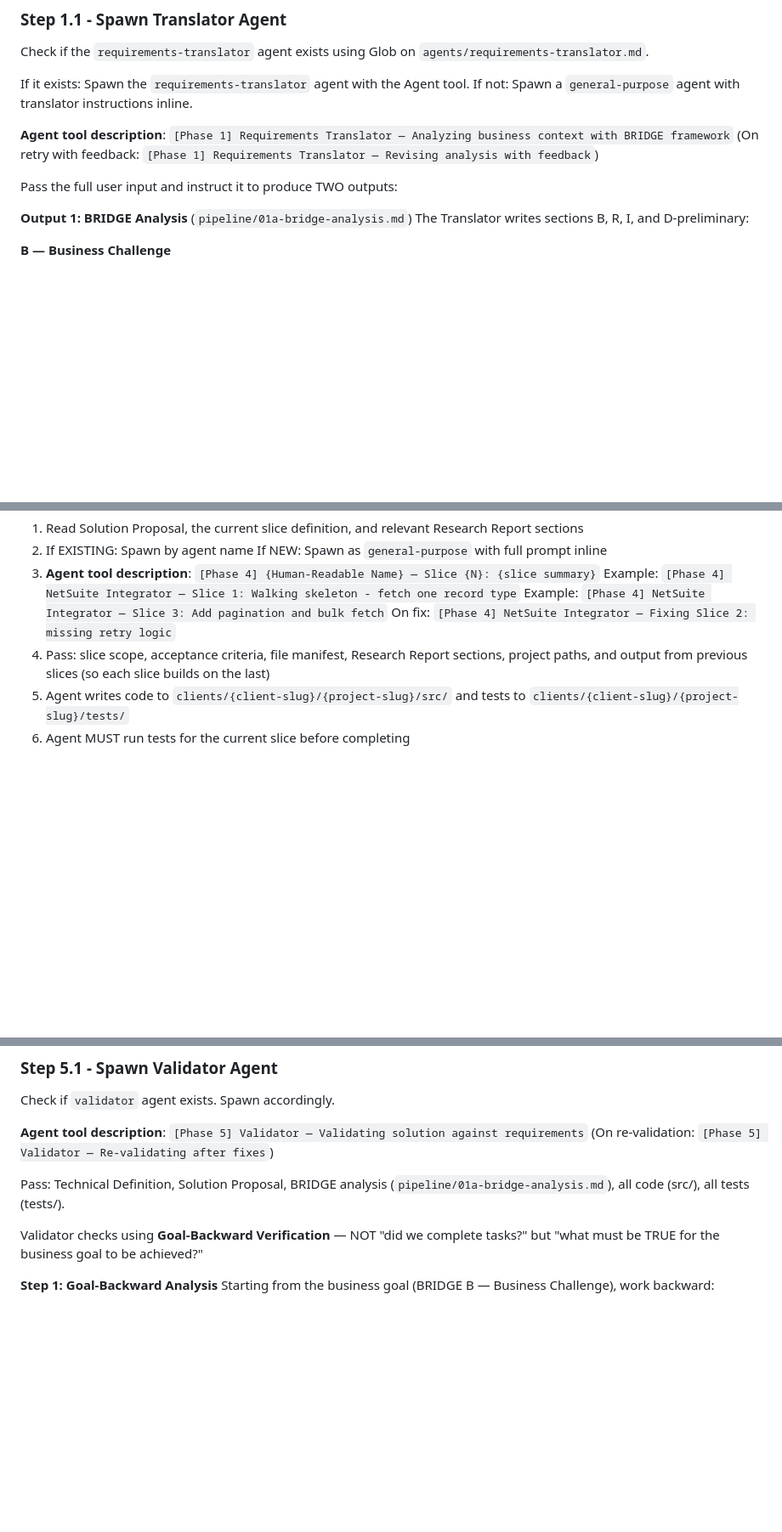
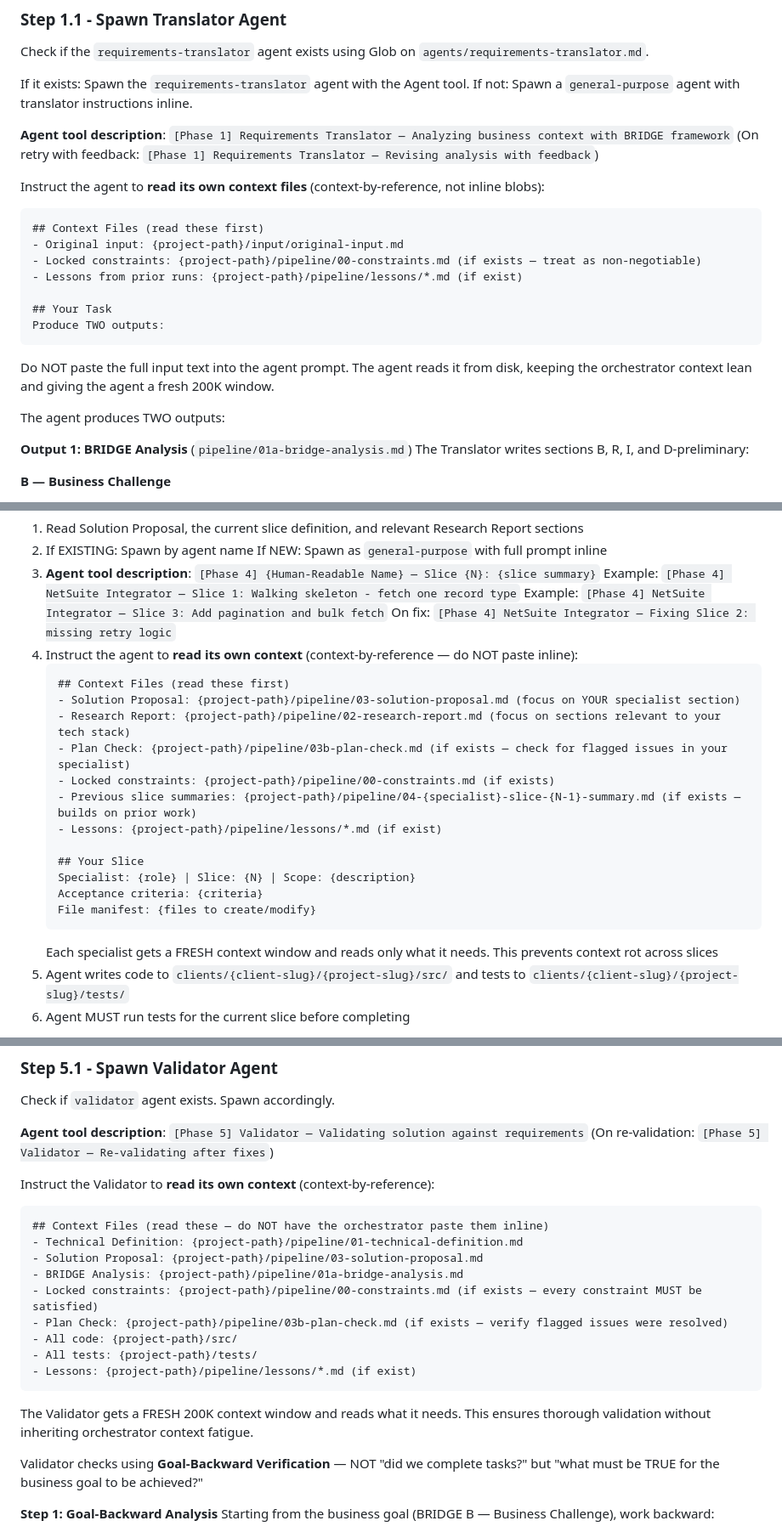
Before and after one commit to josembuitron/bridge-agentic-pipeline, a Markdown page: skills/bridge/SKILL.md, 3 parts joined by grey strips. Shown at 85% size. Drawn GitHub-style; blank space fills up the shorter version.

Commit message:
fix: enforce context-by-reference in ALL phases — eliminate inline context blobs
The previous commit added the context-by-reference concept section but did NOT
update the actual agent spawn instructions. Phases 1-5 still said "Pass the full
input", "Pass Technical Definition, Research Report" etc — dumping entire files
into agent prompts (the exact anti-pattern we wanted to eliminate).

Now every phase uses the same pattern:
- Phase 1 (Translator): reads input/original-input.md + constraints from disk
- Phase 2 (Researcher): reads technical-definition.md + bridge-analysis.md from disk
- Phase 3 (Architect): reads all pipeline artifacts from disk
- Phase 4 (Specialists): reads solution-proposal.md + research + prior slice summaries
- Phase 5 (Validator): reads all artifacts + code + tests from disk

Each agent gets a FRESH 200K context window and reads only what it needs.
The orchestrator stays lean (~15% context usage) and never degrades.

````diff
--- a/skills/bridge/SKILL.md
+++ b/skills/bridge/SKILL.md
@@ -942,7 +942,21 @@ If not: Spawn a `general-purpose` agent with translator instructions inline.
 **Agent tool description**: `[Phase 1] Requirements Translator — Analyzing business context with BRIDGE framework`
 (On retry with feedback: `[Phase 1] Requirements Translator — Revising analysis with feedback`)
 
-Pass the full user input and instruct it to produce TWO outputs:
+Instruct the agent to **read its own context files** (context-by-reference, not inline blobs):
+
+```
+## Context Files (read these first)
+- Original input: {project-path}/input/original-input.md
+- Locked constraints: {project-path}/pipeline/00-constraints.md (if exists — treat as non-negotiable)
+- Lessons from prior runs: {project-path}/pipeline/lessons/*.md (if exist)
+
+## Your Task
+Produce TWO outputs:
+```
+
+Do NOT paste the full input text into the agent prompt. The agent reads it from disk, keeping the orchestrator context lean and giving the agent a fresh 200K window.
+
+The agent produces TWO outputs:
 
 **Output 1: BRIDGE Analysis** (`pipeline/01a-bridge-analysis.md`)
 The Translator writes sections B, R, I, and D-preliminary:
@@ -1264,7 +1299,22 @@ For each specialist, execute **slice by slice** in order:
    Example: `[Phase 4] NetSuite Integrator — Slice 1: Walking skeleton - fetch one record type`
    Example: `[Phase 4] NetSuite Integrator — Slice 3: Add pagination and bulk fetch`
    On fix: `[Phase 4] NetSuite Integrator — Fixing Slice 2: missing retry logic`
-4. Pass: slice scope, acceptance criteria, file manifest, Research Report sections, project paths, and output from previous slices (so each slice builds on the last)
+4. Instruct the agent to **read its own context** (context-by-reference — do NOT paste inline):
+   ```
+   ## Context Files (read these first)
+   - Solution Proposal: {project-path}/pipeline/03-solution-proposal.md (focus on YOUR specialist section)
+   - Research Report: {project-path}/pipeline/02-research-report.md (focus on sections relevant to your tech stack)
+   - Plan Check: {project-path}/pipeline/03b-plan-check.md (if exists — check for flagged issues in your specialist)
+   - Locked constraints: {project-path}/pipeline/00-constraints.md (if exists)
+   - Previous slice summaries: {project-path}/pipeline/04-{specialist}-slice-{N-1}-summary.md (if exists — builds on prior work)
+   - Lessons: {project-path}/pipeline/lessons/*.md (if exist)
+
+   ## Your Slice
+   Specialist: {role} | Slice: {N} | Scope: {description}
+   Acceptance criteria: {criteria}
+   File manifest: {files to create/modify}
+   ```
+   Each specialist gets a FRESH context window and reads only what it needs. This prevents context rot across slices
 5. Agent writes code to `clients/{client-slug}/{project-slug}/src/` and tests to `clients/{client-slug}/{project-slug}/tests/`
 6. Agent MUST run tests for the current slice before completing
 
@@ -1374,7 +1424,21 @@ Check if `validator` agent exists. Spawn accordingly.
 **Agent tool description**: `[Phase 5] Validator — Validating solution against requirements`
 (On re-validation: `[Phase 5] Validator — Re-validating after fixes`)
 
-Pass: Technical Definition, Solution Proposal, BRIDGE analysis (`pipeline/01a-bridge-analysis.md`), all code (src/), all tests (tests/).
+Instruct the Validator to **read its own context** (context-by-reference):
+
+```
+## Context Files (read these — do NOT have the orchestrator paste them inline)
+- Technical Definition: {project-path}/pipeline/01-technical-definition.md
+- Solution Proposal: {project-path}/pipeline/03-solution-proposal.md
+- BRIDGE Analysis: {project-path}/pipeline/01a-bridge-analysis.md
+- Locked constraints: {project-path}/pipeline/00-constraints.md (if exists — every constraint MUST be satisfied)
+- Plan Check: {project-path}/pipeline/03b-plan-check.md (if exists — verify flagged issues were resolved)
+- All code: {project-path}/src/
+- All tests: {project-path}/tests/
+- Lessons: {project-path}/pipeline/lessons/*.md (if exist)
+```
+
+The Validator gets a FRESH 200K context window and reads what it needs. This ensures thorough validation without inheriting orchestrator context fatigue.
 
 Validator checks using **Goal-Backward Verification** — NOT "did we complete tasks?" but "what must be TRUE for the business goal to be achieved?"
 
````
Also changed, not shown: other parts of skills/bridge/SKILL.md (+23 -2 lines).
